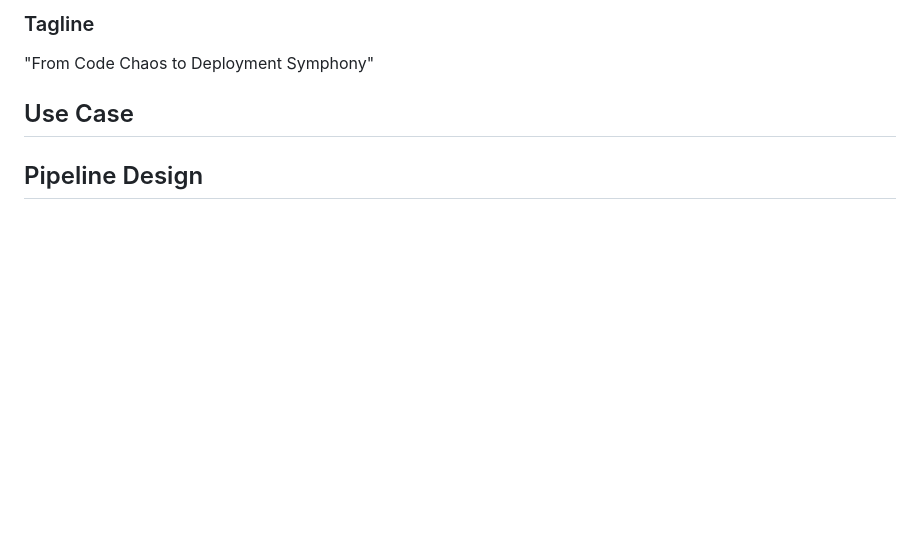
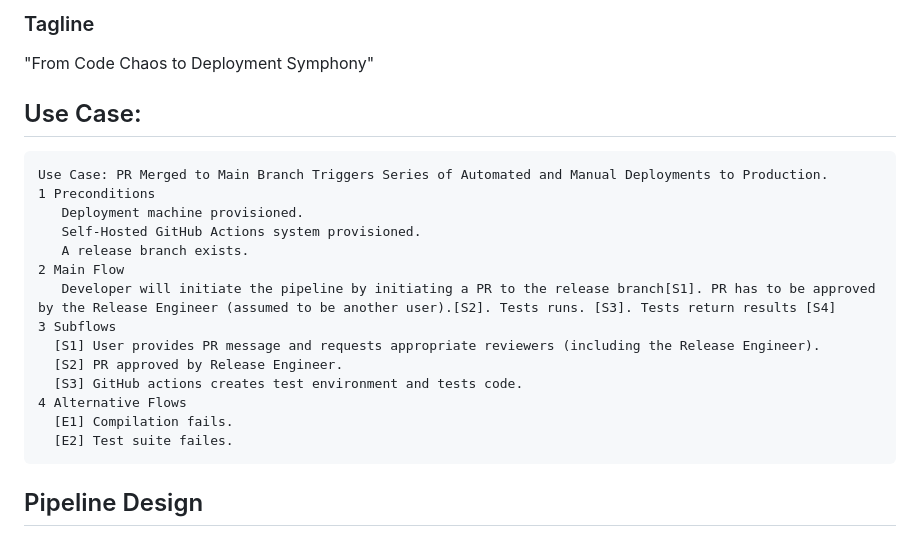
Before and after one commit to ameyagv/-DevOps-Pipelines, a Markdown page: PROPOSAL.md, the part around the change. GitHub-like rendering; blank space fills up the shorter version.

Commit message:
add use case scenario

````diff
--- a/PROPOSAL.md
+++ b/PROPOSAL.md
@@ -28,8 +28,23 @@ This pipeline does not merely respond to code changes; it is a proactive process
  "From Code Chaos to Deployment Symphony"
 
 
-## Use Case
-
+## Use Case:
+```
+Use Case: PR Merged to Main Branch Triggers Series of Automated and Manual Deployments to Production.
+1 Preconditions
+   Deployment machine provisioned.
+   Self-Hosted GitHub Actions system provisioned.
+   A release branch exists.
+2 Main Flow
+   Developer will initiate the pipeline by initiating a PR to the release branch[S1]. PR has to be approved by the Release Engineer (assumed to be another user).[S2]. Tests runs. [S3]. Tests return results [S4]
+3 Subflows
+  [S1] User provides PR message and requests appropriate reviewers (including the Release Engineer).
+  [S2] PR approved by Release Engineer.
+  [S3] GitHub actions creates test environment and tests code.
+4 Alternative Flows
+  [E1] Compilation fails.
+  [E2] Test suite failes.
+```
 
 
 
````
